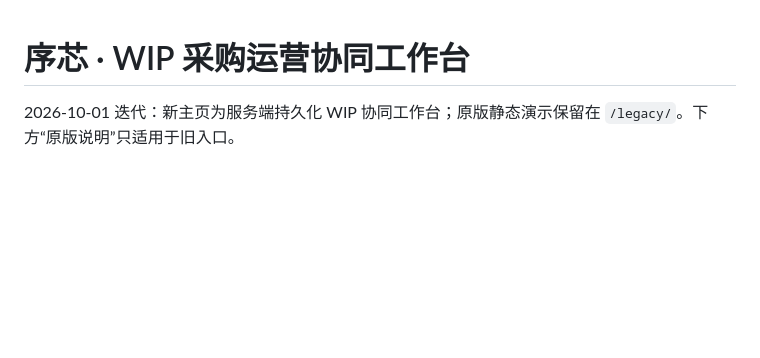
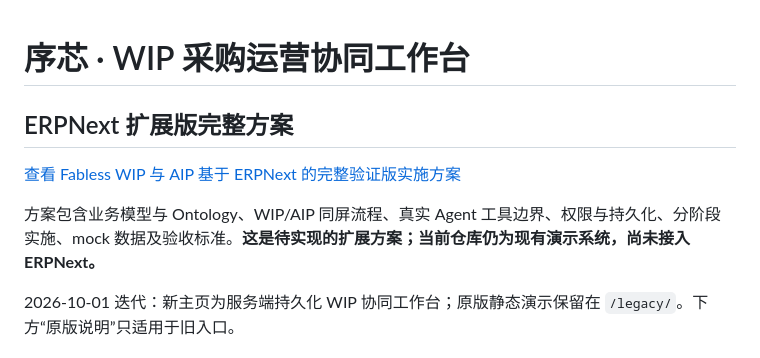
Before and after one commit to neal-batbot/fabless-wip-aip, a Markdown page: README.md, the part around the change. Drawn GitHub-style; blank space fills up the shorter version.

Commit message:
Document complete ERPNext WIP and AIP implementation plan

```diff
--- a/README.md
+++ b/README.md
@@ -1,4 +1,11 @@
 # 序芯 · WIP 采购运营协同工作台
+
+## ERPNext 扩展版完整方案
+
+[查看 Fabless WIP 与 AIP 基于 ERPNext 的完整验证版实施方案](docs/erpnext-implementation-plan.md)
+
+方案包含业务模型与 Ontology、WIP/AIP 同屏流程、真实 Agent 工具边界、权限与持久化、分阶段实施、mock 数据及验收标准。**这是待实现的扩展方案；当前仓库仍为现有演示系统，尚未接入 ERPNext。**
+
 
 2026-10-01 迭代：新主页为服务端持久化 WIP 协同工作台；原版静态演示保留在 `/legacy/`。下方“原版说明”只适用于旧入口。
 
```
Also changed, not shown: docs/erpnext-implementation-plan.md (added, +319 -0 lines).
